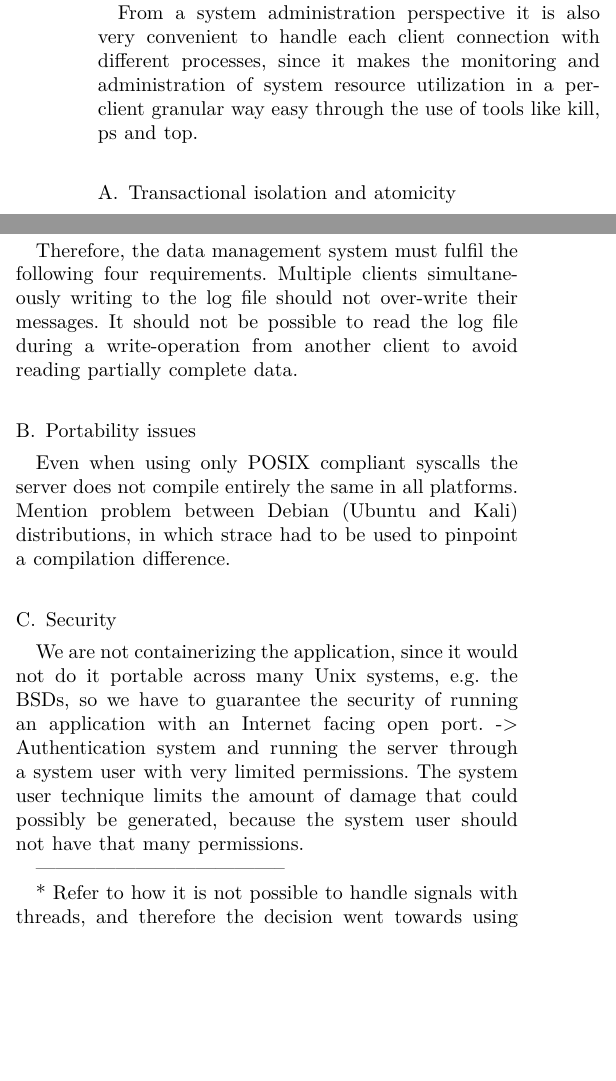
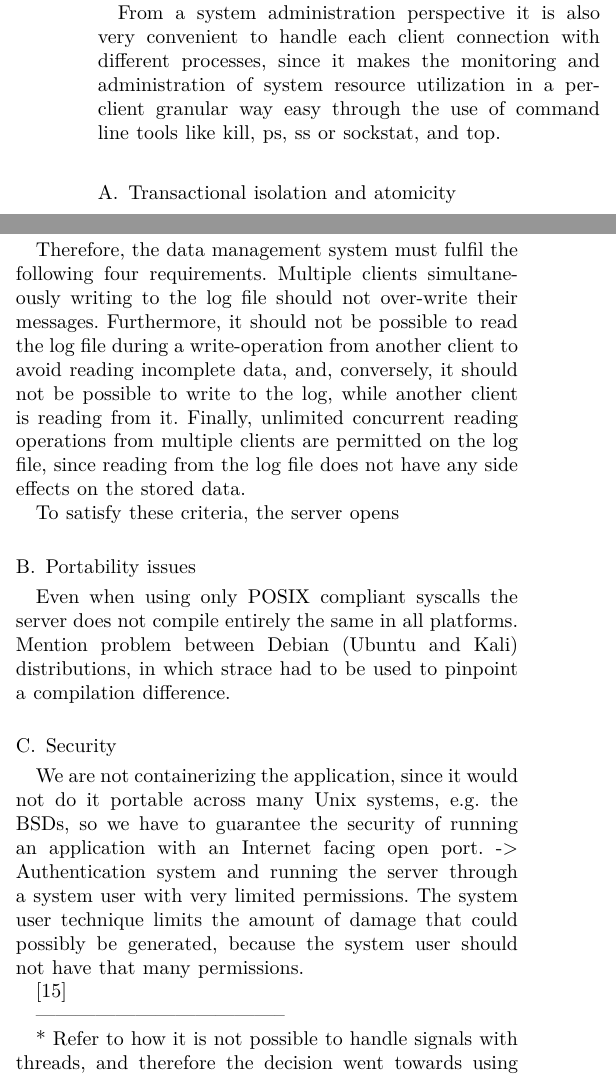
Before and after one commit to erodrigufer/papayaChat, a LaTeX paper (documentation/paper.tex, which reads documentation/chapters/methodology.tex): two parts of the columns of page 4 of 5, joined at a grey line, cut so that both start at the same text, the shorter picture padded with empty space. Compiled offline with XeLaTeX.

Commit message:
add one more source m. kerrisk

```diff
--- a/documentation/chapters/methodology.tex
+++ b/documentation/chapters/methodology.tex
@@ -23,7 +23,7 @@ This child process, called "\textit{Child RECV}" in fig. \ref{fig_server_backend
 
  Compartmentalizing the different clients into separate processes has the intrinsic advantage of granting more availability in case of a distributed denial of service (DDoS) attack or simply heavy traffic in the server's public-facing daemon. If for any reason, the daemon is getting cluttered with connection attempts, to a point in which the high load threatens to affect the communication performance of the clients already participating inside a chat service, then the daemon's process can be temporarily stopped, or even killed, so that the public-facing port is closed. Since each client's process cluster works completely independently from the daemon accepting new clients and from all other clients' process clusters, the service can continue uninterrupted for all clients already connected.
 
- From a system administration perspective it is also very convenient to handle each client connection with different processes, since it makes the monitoring and administration of system resource utilization in a \textit{per-client} granular way easy through the use of tools like \textit{kill}, \textit{ps} and \textit{top}.
+ From a system administration perspective it is also very convenient to handle each client connection with different processes, since it makes the monitoring and administration of system resource utilization in a \textit{per-client} granular way easy through the use of command line tools like \textit{kill}, \textit{ps}, \textit{ss} or \textit{sockstat}, and \textit{top}.
 
 \subsection{Transactional isolation and atomicity}
 Although the data model of the chat application would fit well within a relational database, since the types of the data fields for every message exchange are immutable and translatable into the data types used in relational databases, the system intentionally avoids using any kind of external database system. This design decision makes the application more easily portable and deployable, due to the fact that the same executable of the chat server entirely handles the message storing and retrieving for all data exchanges. Deploying the chat server into a cloud server is as easy as pulling the repository, compiling and running the binary, there is no need to first install and configure a (No)SQL server.
@@ -32,9 +32,9 @@ Nonetheless, this implies that the chat program has to fulfil some data safety g
 
 Since the incoming messages from the clients will all be centrally stored in a log file and messages from different clients can arrive at any time simultaneously to the server, a transactional mechanism is implemented to avoid race conditions.
 
-Therefore, the data management system must fulfil the following four requirements. Multiple clients simultaneously writing to the log file should not over-write their messages. It should not be possible to read the log file during a write-operation from another client to avoid reading partially complete data.
+Therefore, the data management system must fulfil the following four requirements. Multiple clients simultaneously writing to the log file should not over-write their messages. Furthermore, it should not be possible to read the log file during a write-operation from another client to avoid reading incomplete data, and, conversely, it should not be possible to write to the log, while another client is reading from it. Finally, unlimited concurrent reading operations from multiple clients are permitted on the log file, since reading from the log file does not have any side effects on the stored data.
 
-
+To satisfy these criteria, the server opens
 
 \subsection{Portability issues}
 Even when using only POSIX compliant syscalls the server does not compile entirely the same in all platforms. Mention problem between Debian (Ubuntu and Kali) distributions, in which strace had to be used to pinpoint a compilation difference.
@@ -43,6 +43,8 @@ Even when using only POSIX compliant syscalls the server does not compile entire
 We are not containerizing the application, since it would not do it portable across many Unix systems, e.g. the BSDs, so we have to guarantee the security of running an application with an Internet facing open port. -> Authentication system and running the server through a system user with very limited permissions.
 The system user technique limits the amount of damage that could possibly be generated, because the system user should not  have that many permissions.
 
+\cite{Kerrisk2021}
+
 --------------------------------------
 
 * Refer to how it is not possible to handle signals with threads, and therefore the decision went towards using processes.
```
Also changed, not shown: documentation/other/bibliography.bib (+8 -0 lines), documentation/paper.bbl, documentation/paper.pdf.
